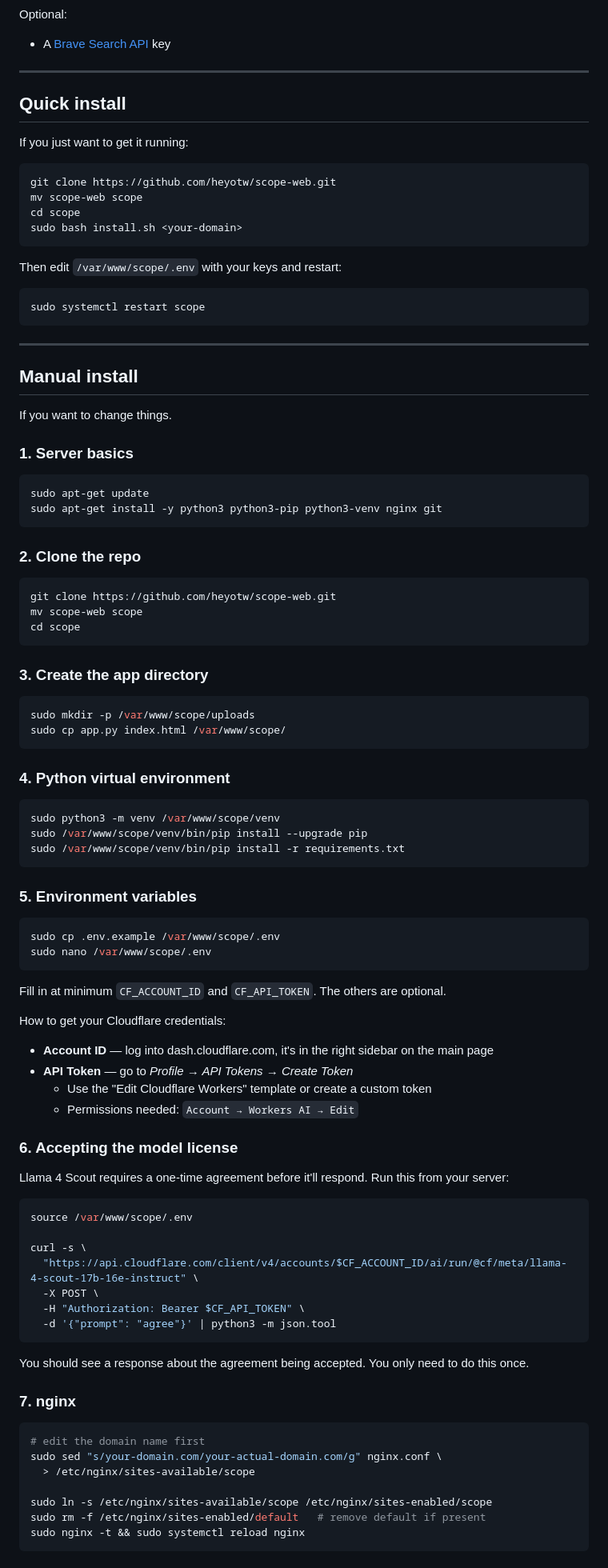
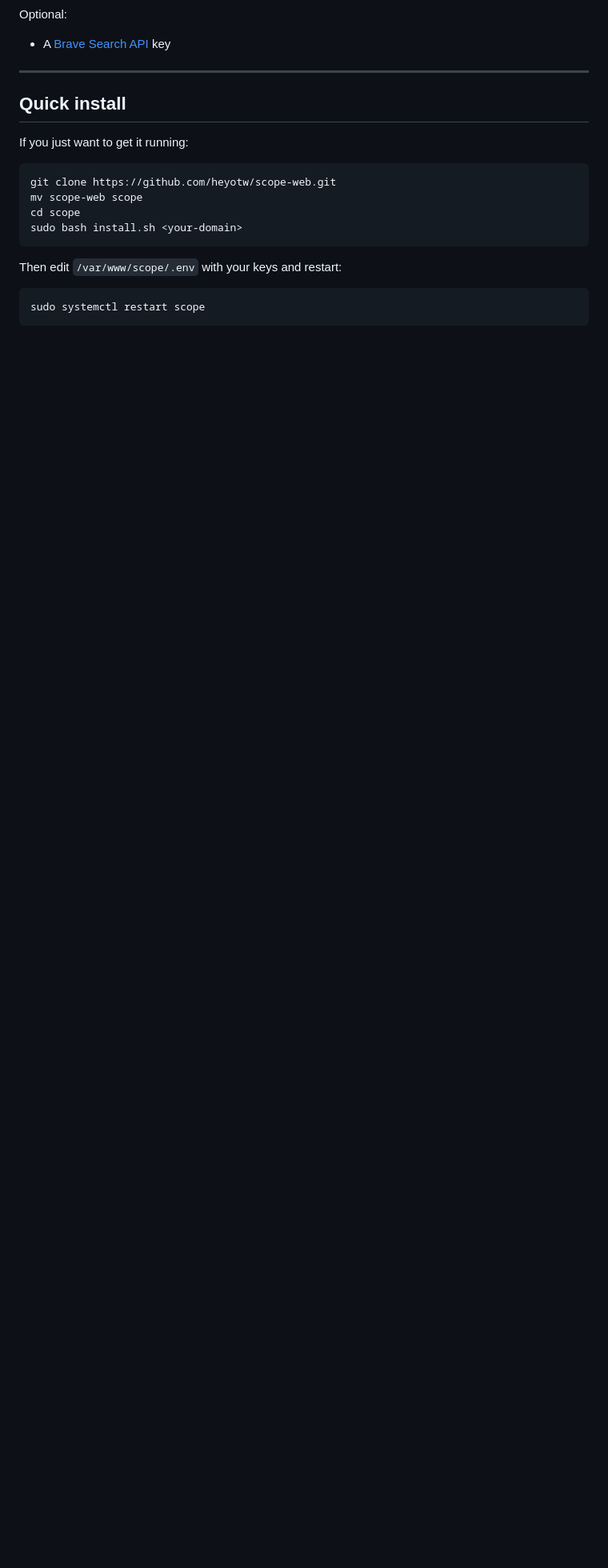
Before and after one commit to heyotw/scope-web, a Markdown page: README.md, the part around one of its changes. Shown at 80% size. GitHub-like rendering; blank space fills up the shorter version.

````diff
--- a/README.md
+++ b/README.md
@@ -48,84 +48,3 @@ Then edit `/var/www/scope/.env` with your keys and restart:
 
 ```bash
 sudo systemctl restart scope
-```
-
----
-
-## Manual install
-
-If you want to change things.
-
-### 1. Server basics
-
-```bash
-sudo apt-get update
-sudo apt-get install -y python3 python3-pip python3-venv nginx git
-```
-
-### 2. Clone the repo
-
-```bash
-git clone https://github.com/heyotw/scope-web.git
-mv scope-web scope
-cd scope
-```
-
-### 3. Create the app directory
-
-```bash
-sudo mkdir -p /var/www/scope/uploads
-sudo cp app.py index.html /var/www/scope/
-```
-
-### 4. Python virtual environment
-
-```bash
-sudo python3 -m venv /var/www/scope/venv
-sudo /var/www/scope/venv/bin/pip install --upgrade pip
-sudo /var/www/scope/venv/bin/pip install -r requirements.txt
-```
-
-### 5. Environment variables
-
-```bash
-sudo cp .env.example /var/www/scope/.env
-sudo nano /var/www/scope/.env
-```
-
-Fill in at minimum `CF_ACCOUNT_ID` and `CF_API_TOKEN`. The others are optional.
-
-How to get your Cloudflare credentials:
-- **Account ID** — log into dash.cloudflare.com, it's in the right sidebar on the main page
-- **API Token** — go to *Profile → API Tokens → Create Token*
-  - Use the "Edit Cloudflare Workers" template or create a custom token
-  - Permissions needed: `Account → Workers AI → Edit`
-
-### 6. Accepting the model license
-
-Llama 4 Scout requires a one-time agreement before it'll respond. Run this from your server:
-
-```bash
-source /var/www/scope/.env
-
-curl -s \
-  "https://api.cloudflare.com/client/v4/accounts/$CF_ACCOUNT_ID/ai/run/@cf/meta/llama-4-scout-17b-16e-instruct" \
-  -X POST \
-  -H "Authorization: Bearer $CF_API_TOKEN" \
-  -d '{"prompt": "agree"}' | python3 -m json.tool
-```
-
-You should see a response about the agreement being accepted. You only need to do this once.
-
-### 7. nginx
-
-```bash
-# edit the domain name first
-sudo sed "s/your-domain.com/your-actual-domain.com/g" nginx.conf \
-  > /etc/nginx/sites-available/scope
-
-sudo ln -s /etc/nginx/sites-available/scope /etc/nginx/sites-enabled/scope
-sudo rm -f /etc/nginx/sites-enabled/default   # remove default if present
-sudo nginx -t && sudo systemctl reload nginx
-```
-
````
Also changed, not shown: other parts of README.md (+0 -42 lines).
